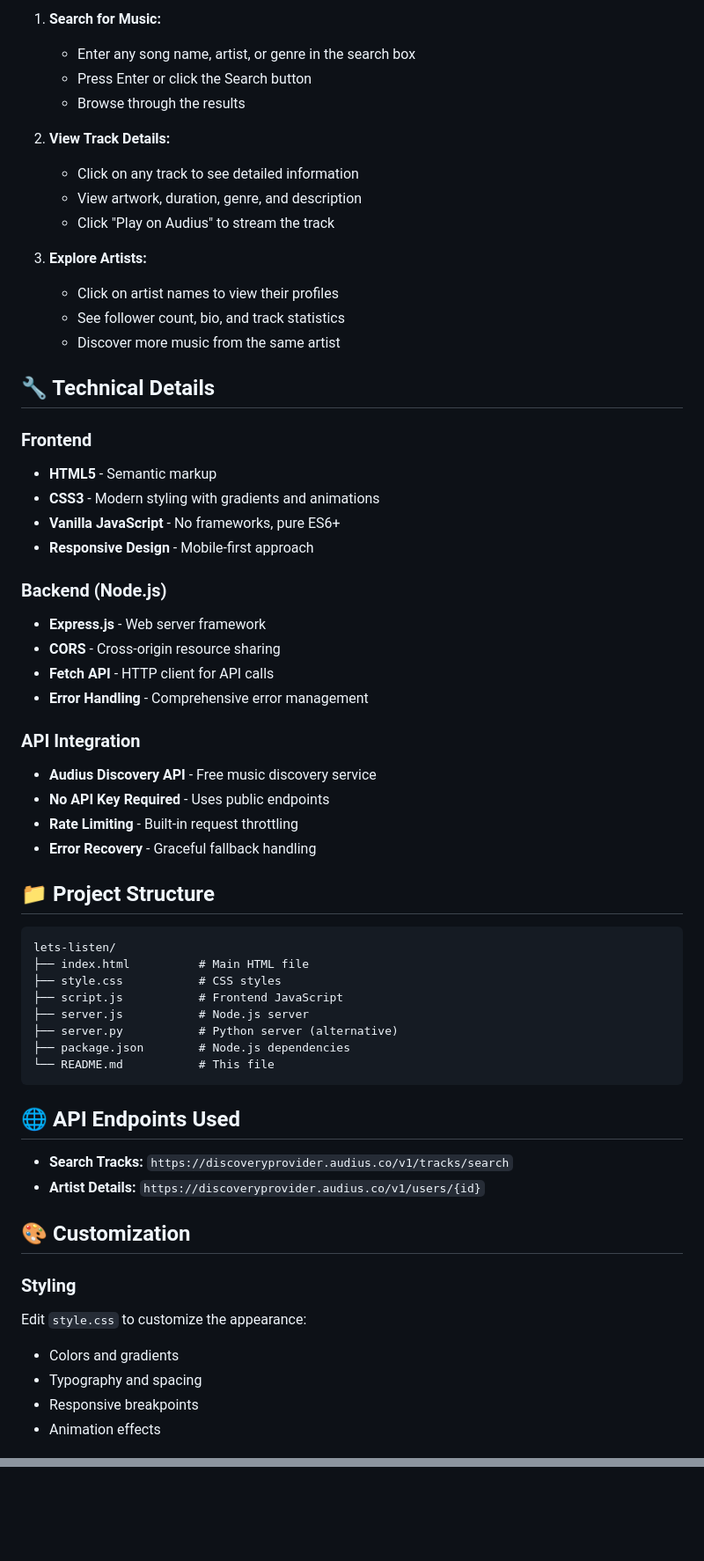
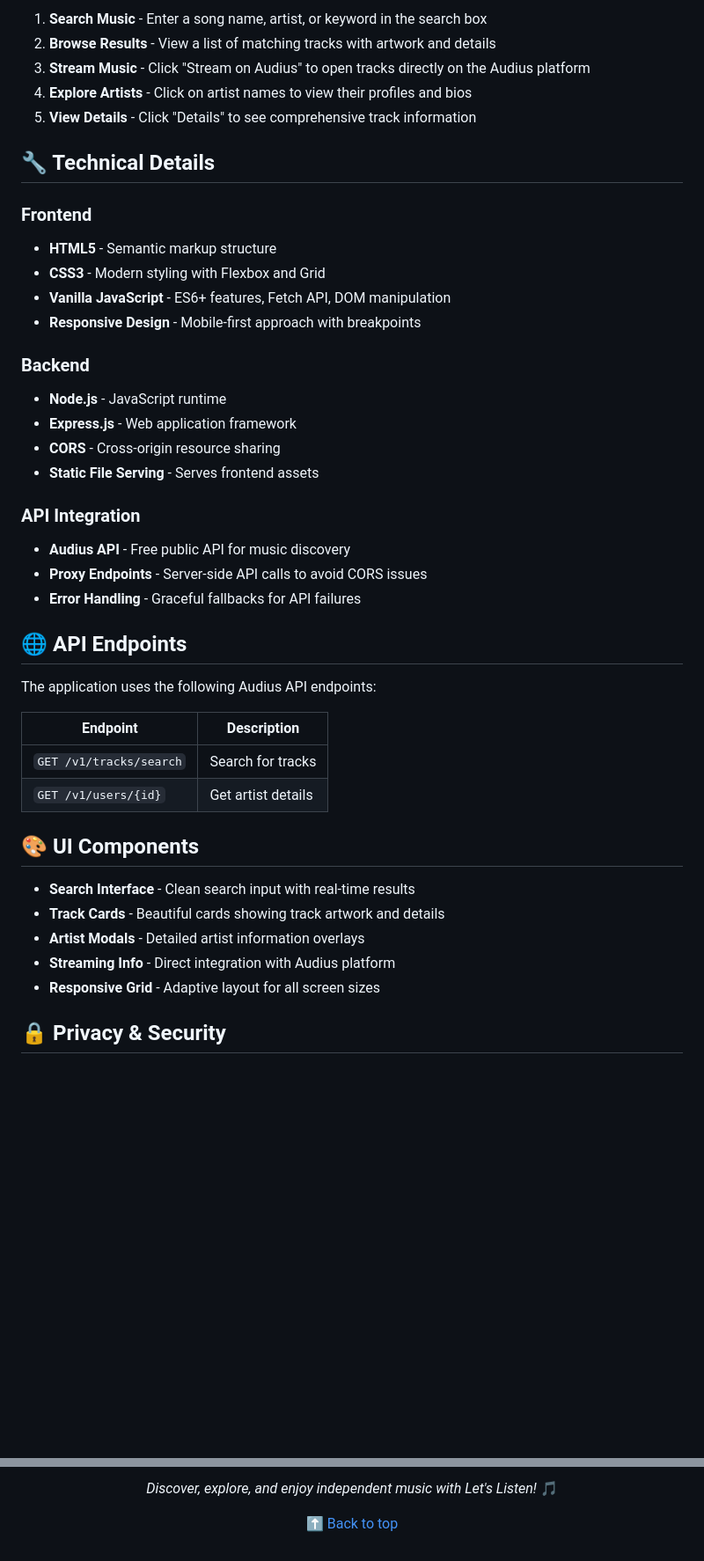
Before and after one commit to nikk2511/let-s-listen, a Markdown page: README.md, 2 parts joined by grey strips. Shown: that part at 88% size. Drawn GitHub-style; blank space fills up the shorter version.

Commit message:
Improve README formatting for better GitHub display

````diff
--- a/README.md
+++ b/README.md
@@ -67,63 +69,45 @@ npm run dev        # Start with nodemon (auto-restart)
 
-1. **Search for Music:**
-   - Enter any song name, artist, or genre in the search box
-   - Press Enter or click the Search button
-   - Browse through the results
-
-2. **View Track Details:**
-   - Click on any track to see detailed information
-   - View artwork, duration, genre, and description
-   - Click "Play on Audius" to stream the track
-
-3. **Explore Artists:**
-   - Click on artist names to view their profiles
-   - See follower count, bio, and track statistics
-   - Discover more music from the same artist
+1. **Search Music** - Enter a song name, artist, or keyword in the search box
+2. **Browse Results** - View a list of matching tracks with artwork and details
+3. **Stream Music** - Click "Stream on Audius" to open tracks directly on the Audius platform
+4. **Explore Artists** - Click on artist names to view their profiles and bios
+5. **View Details** - Click "Details" to see comprehensive track information
 
 ## 🔧 Technical Details
 
 ### Frontend
-- **HTML5** - Semantic markup
-- **CSS3** - Modern styling with gradients and animations
-- **Vanilla JavaScript** - No frameworks, pure ES6+
-- **Responsive Design** - Mobile-first approach
+- **HTML5** - Semantic markup structure
+- **CSS3** - Modern styling with Flexbox and Grid
+- **Vanilla JavaScript** - ES6+ features, Fetch API, DOM manipulation
+- **Responsive Design** - Mobile-first approach with breakpoints
 
-### Backend (Node.js)
-- **Express.js** - Web server framework
+### Backend
+- **Node.js** - JavaScript runtime
+- **Express.js** - Web application framework
 - **CORS** - Cross-origin resource sharing
-- **Fetch API** - HTTP client for API calls
-- **Error Handling** - Comprehensive error management
+- **Static File Serving** - Serves frontend assets
 
 ### API Integration
-- **Audius Discovery API** - Free music discovery service
-- **No API Key Required** - Uses public endpoints
-- **Rate Limiting** - Built-in request throttling
-- **Error Recovery** - Graceful fallback handling
+- **Audius API** - Free public API for music discovery
+- **Proxy Endpoints** - Server-side API calls to avoid CORS issues
+- **Error Handling** - Graceful fallbacks for API failures
 
-## 📁 Project Structure
+## 🌐 API Endpoints
 
-```
-lets-listen/
-├── index.html          # Main HTML file
-├── style.css           # CSS styles
-├── script.js           # Frontend JavaScript
-├── server.js           # Node.js server
-├── server.py           # Python server (alternative)
-├── package.json        # Node.js dependencies
-└── README.md           # This file
-```
+The application uses the following Audius API endpoints:
 
-## 🌐 API Endpoints Used
+| Endpoint | Description |
+|----------|-------------|
+| `GET /v1/tracks/search` | Search for tracks |
+| `GET /v1/users/{id}` | Get artist details |
 
-- **Search Tracks:** `https://discoveryprovider.audius.co/v1/tracks/search`
-- **Artist Details:** `https://discoveryprovider.audius.co/v1/users/{id}`
+## 🎨 UI Components
 
-## 🎨 Customization
+- **Search Interface** - Clean search input with real-time results
+- **Track Cards** - Beautiful cards showing track artwork and details
+- **Artist Modals** - Detailed artist information overlays
+- **Streaming Info** - Direct integration with Audius platform
+- **Responsive Grid** - Adaptive layout for all screen sizes
 
-### Styling
-Edit `style.css` to customize the appearance:
-- Colors and gradients
-- Typography and spacing
-- Responsive breakpoints
-- Animation effects
+## 🔒 Privacy & Security
 
@@ -178,0 +148,5 @@ Contributions are welcome! Please feel free to submit issues, feature requests,
+*Discover, explore, and enjoy independent music with Let's Listen!* 🎵
+
+[⬆ Back to top](#-lets-listen)
+
+</div>
````
Also changed, not shown: other parts of README.md (+71 -84 lines).
